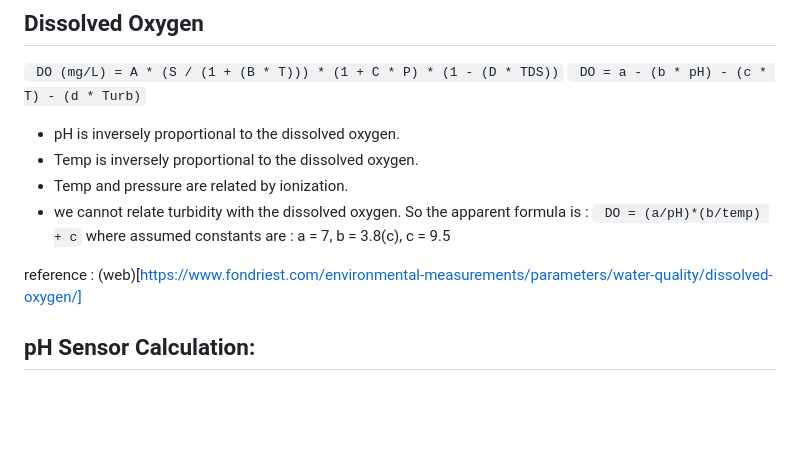
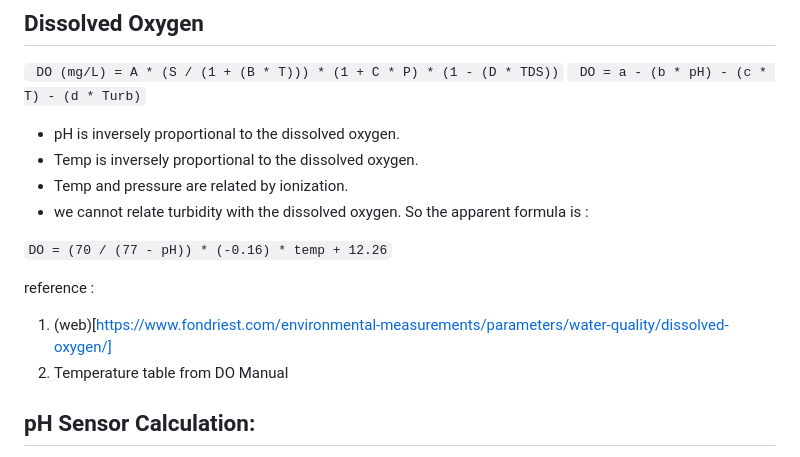
Before and after one commit to hemanth-sunkireddy/ESW_Project, a Markdown page: README.md, the part around the change. Rendered like a GitHub page; blank space fills up the shorter version.

````diff
--- a/README.md
+++ b/README.md
@@ -42,10 +42,12 @@ https://hemanth-sunkireddy.github.io/Innovative_Aquatic_Cultivation/
 - Temp and pressure are related by ionization.
 - we cannot relate turbidity with the dissolved oxygen.
 So the apparent formula is :
-``` DO = (a/pH)*(b/temp) + c```
-where assumed constants are : a = 7, b = 3.8(c), c = 9.5
 
-reference : (web)[https://www.fondriest.com/environmental-measurements/parameters/water-quality/dissolved-oxygen/]
+``` DO = (70 / (77 - pH)) * (-0.16) * temp + 12.26 ```
+
+reference :
+1)  (web)[https://www.fondriest.com/environmental-measurements/parameters/water-quality/dissolved-oxygen/]
+2)  Temperature table from DO Manual
 
 ## pH Sensor Calculation:
 
````
